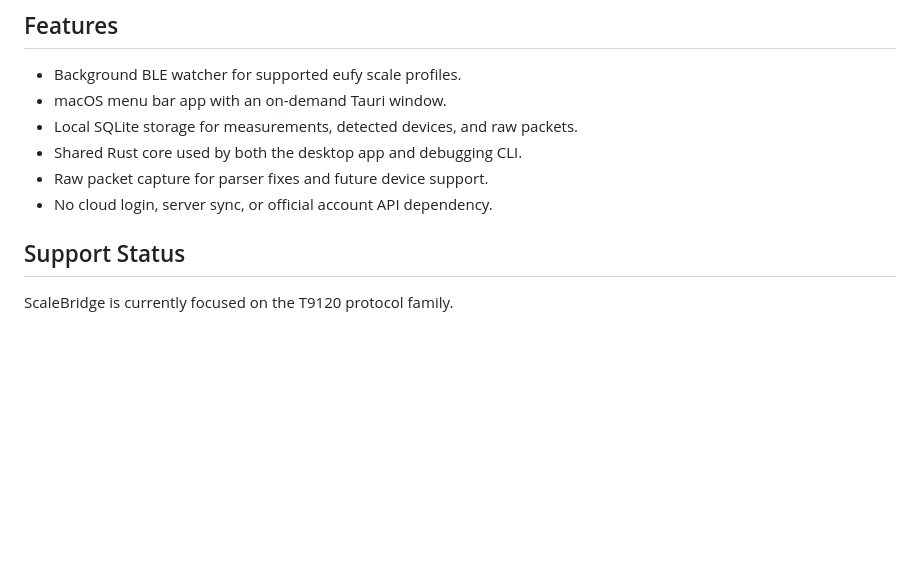
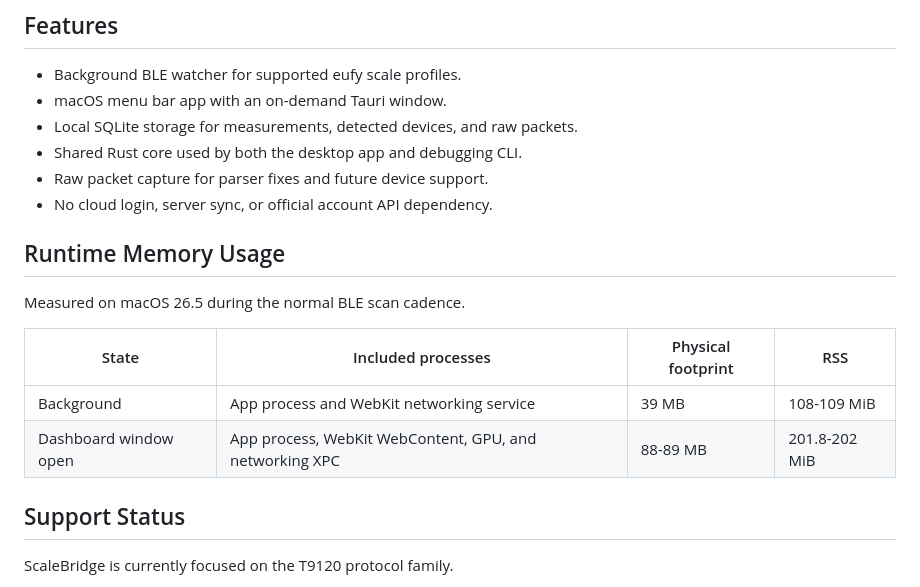
Before and after one commit to ph0ryn/ScaleBridge, a Markdown page: README.md, the part around the change. Rendered like a GitHub page; blank space fills up the shorter version.

Commit message:
docs: document runtime memory footprint
- Add measured menu bar and dashboard memory usage

- Include process scope for physical footprint and RSS readings

```diff
--- a/README.md
+++ b/README.md
@@ -27,6 +27,15 @@ when you ask for it from the menu bar.
 - Shared Rust core used by both the desktop app and debugging CLI.
 - Raw packet capture for parser fixes and future device support.
 - No cloud login, server sync, or official account API dependency.
+
+## Runtime Memory Usage
+
+Measured on macOS 26.5 during the normal BLE scan cadence.
+
+| State                 | Included processes                                      | Physical footprint | RSS           |
+| --------------------- | ------------------------------------------------------- | ------------------ | ------------- |
+| Background            | App process and WebKit networking service               | 39 MB              | 108-109 MiB   |
+| Dashboard window open | App process, WebKit WebContent, GPU, and networking XPC | 88-89 MB           | 201.8-202 MiB |
 
 ## Support Status
 
```
